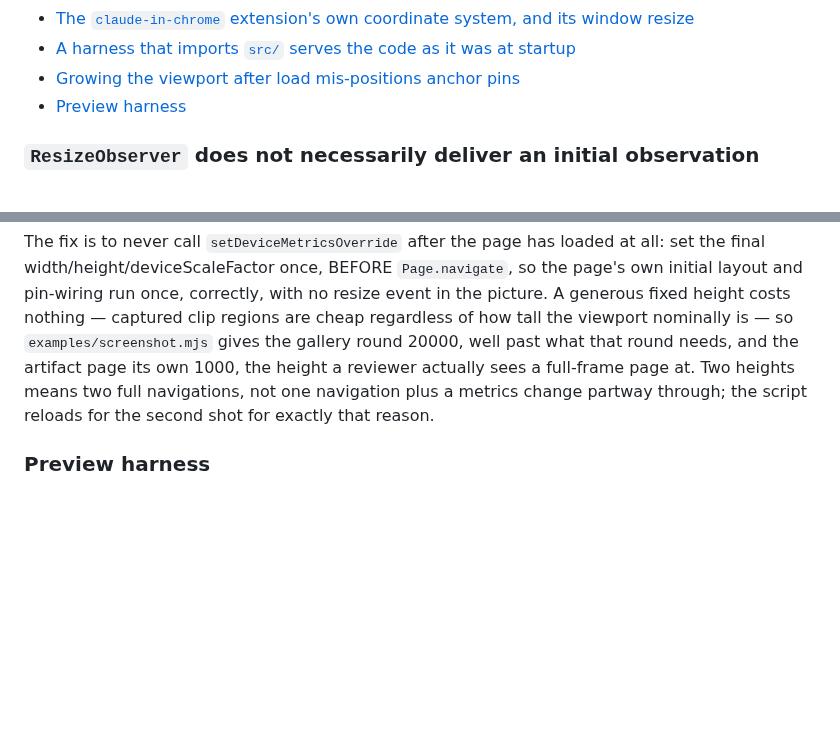
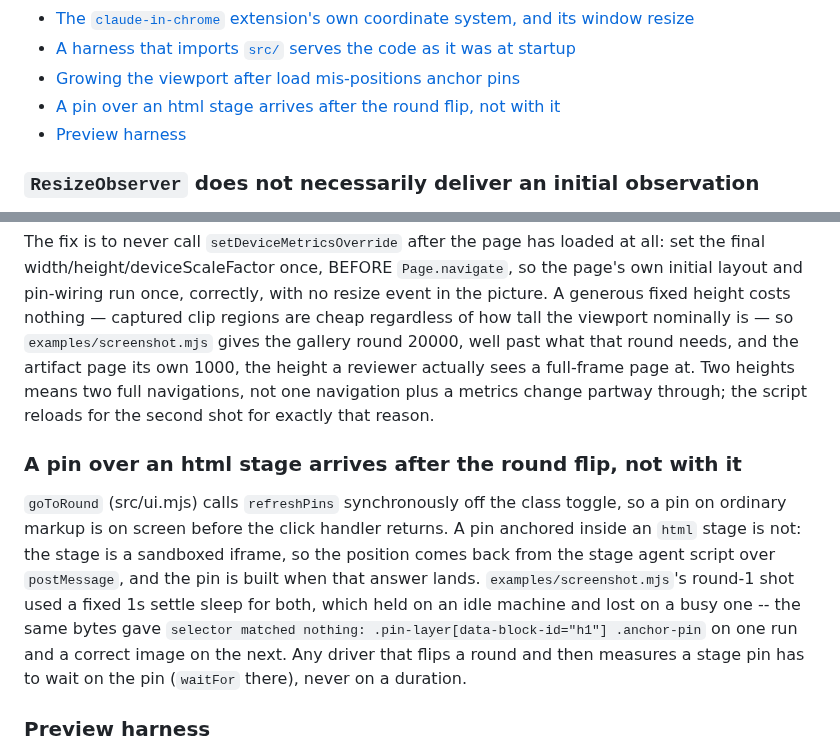
Before and after one commit to JerryLui/claude-board, a Markdown page: QUIRKS.md, 2 parts joined by grey strips. Drawn GitHub-style; blank space fills up the shorter version.

```diff
--- a/QUIRKS.md
+++ b/QUIRKS.md
@@ -235,6 +235,7 @@ one case that matters is also the one no automated check here can produce.
 - [The `claude-in-chrome` extension's own coordinate system, and its window resize](#the-claude-in-chrome-extensions-own-coordinate-system-and-its-window-resize)
 - [A harness that imports `src/` serves the code as it was at startup](#a-harness-that-imports-src-serves-the-code-as-it-was-at-startup)
 - [Growing the viewport after load mis-positions anchor pins](#growing-the-viewport-after-load-mis-positions-anchor-pins)
+- [A pin over an html stage arrives after the round flip, not with it](#a-pin-over-an-html-stage-arrives-after-the-round-flip-not-with-it)
 - [Preview harness](#preview-harness)
 
 ### `ResizeObserver` does not necessarily deliver an initial observation
@@ -649,6 +650,18 @@ page its own 1000, the height a reviewer actually sees a full-frame page at.
 Two heights means two full navigations, not one navigation plus a metrics change
 partway through; the script reloads for the second shot for exactly that reason.
 
+### A pin over an html stage arrives after the round flip, not with it
+
+`goToRound` (src/ui.mjs) calls `refreshPins` synchronously off the class toggle, so a
+pin on ordinary markup is on screen before the click handler returns. A pin anchored
+inside an `html` stage is not: the stage is a sandboxed iframe, so the position comes
+back from the stage agent script over `postMessage`, and the pin is built when that
+answer lands. `examples/screenshot.mjs`'s round-1 shot used a fixed 1s settle sleep for
+both, which held on an idle machine and lost on a busy one -- the same bytes gave
+`selector matched nothing: .pin-layer[data-block-id="h1"] .anchor-pin` on one run and a
+correct image on the next. Any driver that flips a round and then measures a stage pin
+has to wait on the pin (`waitFor` there), never on a duration.
+
 ### Preview harness
 
 There is no dev server for the rendered page. To eyeball UI changes, write a
```
Also changed, not shown: README.md (+1 -1 lines), examples/sample-board-comments.png, examples/sample-board.png, 1 other file.
